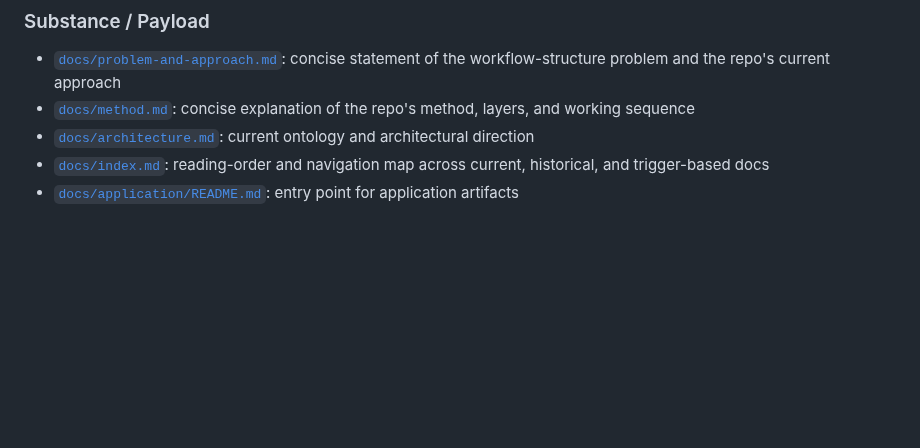
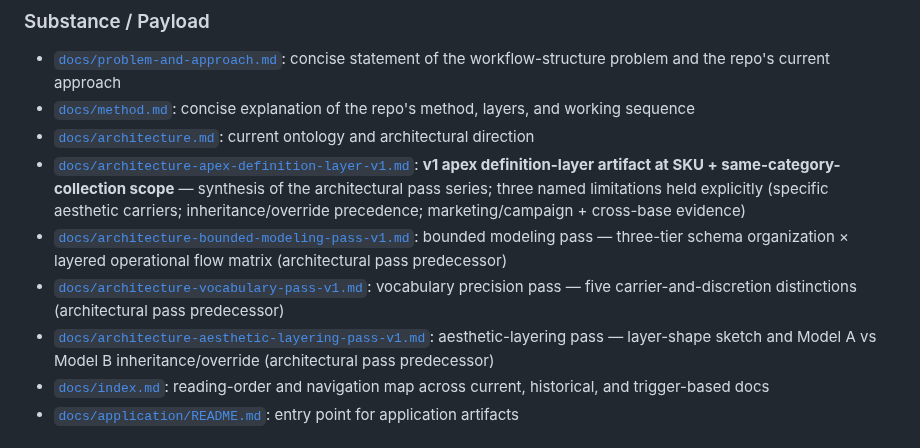
Before and after one commit to apexSolarKiss/asset-pipeline-ASK, a Markdown page: README.md, the part around the change. Rendered like a GitHub page; blank space fills up the shorter version.

```diff
--- a/README.md
+++ b/README.md
@@ -39,6 +39,10 @@ The repo's architecture work tracks a four-article arc, listed in the chronologi
 - [`docs/problem-and-approach.md`](docs/problem-and-approach.md): concise statement of the workflow-structure problem and the repo's current approach
 - [`docs/method.md`](docs/method.md): concise explanation of the repo's method, layers, and working sequence
 - [`docs/architecture.md`](docs/architecture.md): current ontology and architectural direction
+- [`docs/architecture-apex-definition-layer-v1.md`](docs/architecture-apex-definition-layer-v1.md): **v1 apex definition-layer artifact at SKU + same-category-collection scope** — synthesis of the architectural pass series; three named limitations held explicitly (specific aesthetic carriers; inheritance/override precedence; marketing/campaign + cross-base evidence)
+- [`docs/architecture-bounded-modeling-pass-v1.md`](docs/architecture-bounded-modeling-pass-v1.md): bounded modeling pass — three-tier schema organization × layered operational flow matrix (architectural pass predecessor)
+- [`docs/architecture-vocabulary-pass-v1.md`](docs/architecture-vocabulary-pass-v1.md): vocabulary precision pass — five carrier-and-discretion distinctions (architectural pass predecessor)
+- [`docs/architecture-aesthetic-layering-pass-v1.md`](docs/architecture-aesthetic-layering-pass-v1.md): aesthetic-layering pass — layer-shape sketch and Model A vs Model B inheritance/override (architectural pass predecessor)
 - [`docs/index.md`](docs/index.md): reading-order and navigation map across current, historical, and trigger-based docs
 - [`docs/application/README.md`](docs/application/README.md): entry point for application artifacts
 
```
Also changed, not shown: docs/index.md (+11 -0 lines).
